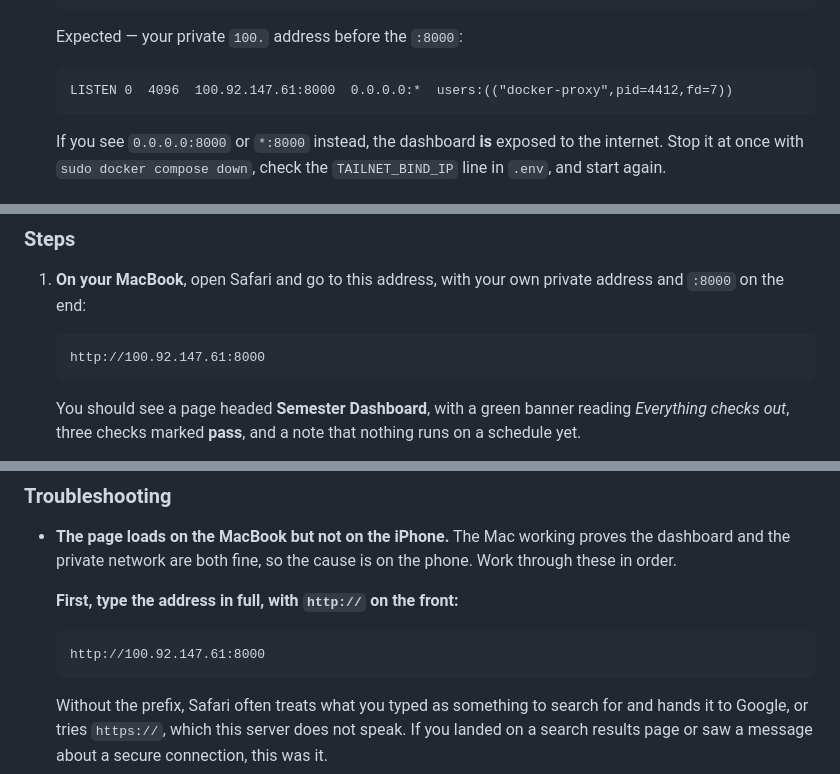
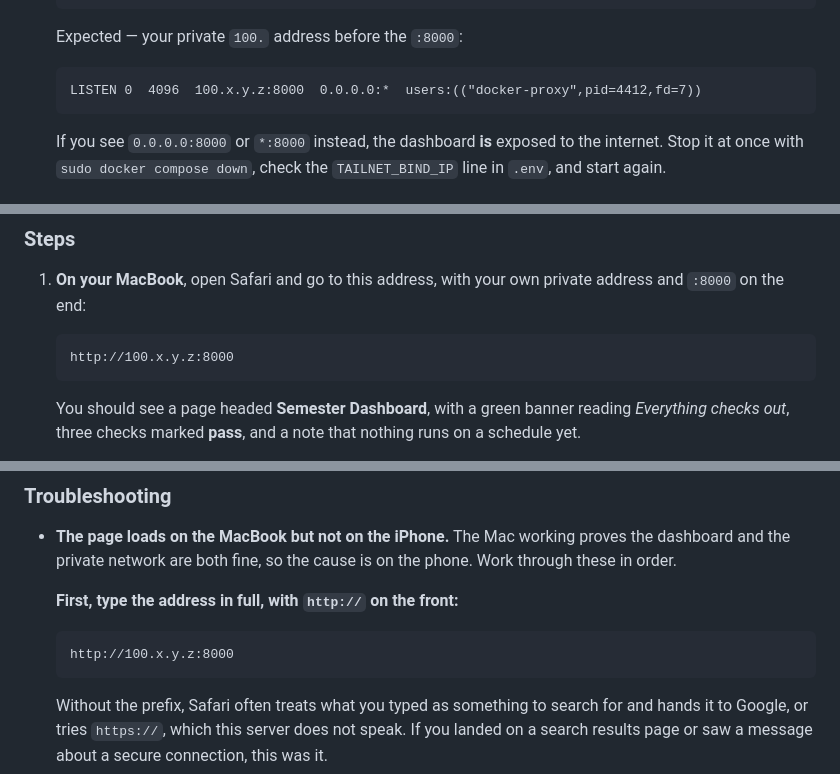
Before and after one commit to MasonM5208/College-Dashboard, a Markdown page: docs/SETUP.md, 3 parts joined by grey strips. Rendered like a GitHub page.

````diff
--- a/docs/SETUP.md
+++ b/docs/SETUP.md
@@ -1271,7 +1275,7 @@ Expected:
    Expected — your private `100.` address before the `:8000`:
 
    ```
-   LISTEN 0  4096  100.92.147.61:8000  0.0.0.0:*  users:(("docker-proxy",pid=4412,fd=7))
+   LISTEN 0  4096  100.x.y.z:8000  0.0.0.0:*  users:(("docker-proxy",pid=4412,fd=7))
    ```
 
    If you see `0.0.0.0:8000` or `*:8000` instead, the dashboard **is** exposed to
@@ -1338,7 +1342,7 @@ the dashboard from both of your devices.
    address and `:8000` on the end:
 
    ```
-   http://100.92.147.61:8000
+   http://100.x.y.z:8000
    ```
 
    You should see a page headed **Semester Dashboard**, with a green banner
@@ -1371,7 +1375,7 @@ the dashboard from both of your devices.
   **First, type the address in full, with `http://` on the front:**
 
   ```
-  http://100.92.147.61:8000
+  http://100.x.y.z:8000
   ```
 
   Without the prefix, Safari often treats what you typed as something to search
````
Also changed, not shown: other parts of docs/SETUP.md (+24 -20 lines), docs/OPERATIONS.md (+4 -4 lines).
